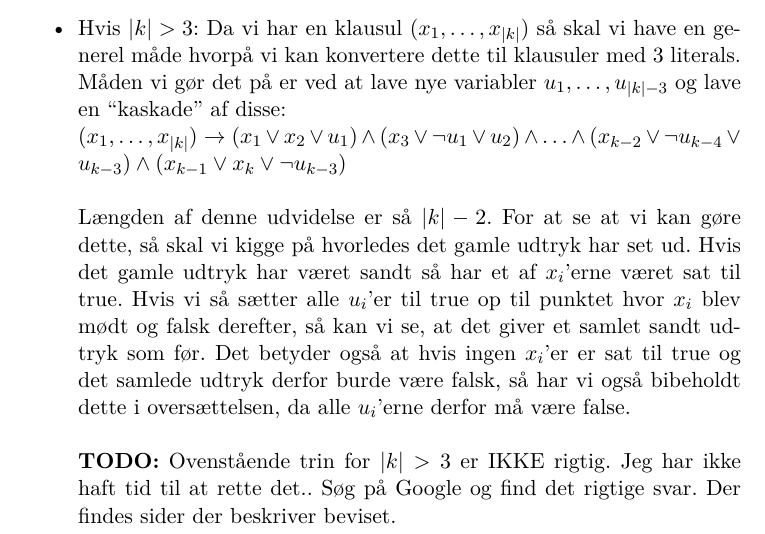
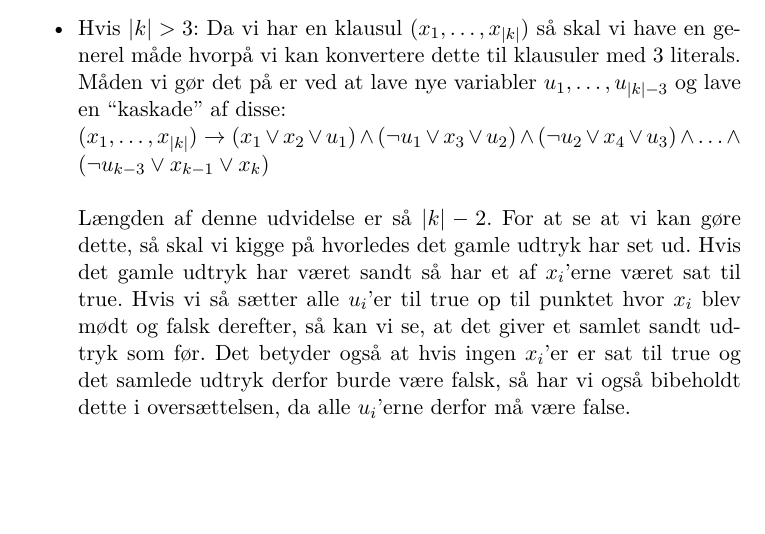
Before and after one commit to pholst/dKS-noter, a LaTeX document (Hovednoter.tex, which reads NPCSetsNumbers.tex): part of page 43 of 75, cut so that both start at the same text, the shorter picture padded with empty space. Compiled offline with pdfLaTeX.

Commit message:
Fixed line-breaks in NPC sets and numbers. Fixed prop 9.2.

```diff
--- a/NPCSetsNumbers.tex
+++ b/NPCSetsNumbers.tex
@@ -179,7 +172,0 @@ For hver klausul $k$ i $f$ med literals $x_1, \hdots, x_{|k|}$ ændres:
- \item Hvis $|k| > 3$: Da vi har en klausul $(x_1,\hdots,x_{|k|})$ så skal vi have en generel måde hvorpå vi kan konvertere dette til klausuler med 3 literals. Måden vi gør det på er ved at lave nye variabler $u_1,\hdots,u_{|k|-3}$ og lave en ``kaskade'' af disse:\\
-      $(x_1,\hdots,x_{|k|}) \rightarrow (x_1 \vee x_2 \vee u_1) \wedge (x_3 \vee \neg u_1 \vee u_2) \wedge \hdots \wedge (x_{k-2} \vee \neg u_{k-4} \vee u_{k-3}) \wedge (x_{k-1} \vee x_k \vee \neg u_{k-3})$ \\
-      ~\\
-      Længden af denne udvidelse er så $|k|-2$.
-      For at se at vi kan gøre dette, så skal vi kigge på hvorledes det gamle udtryk har set ud. Hvis det gamle udtryk har været sandt så har et af $x_i$'erne været sat til true. Hvis vi så sætter alle $u_i$'er til true op til punktet hvor $x_i$ blev mødt og falsk derefter, så kan vi se, at det giver et samlet sandt udtryk som før. Det betyder også at hvis ingen $x_i$'er er sat til true og det samlede udtryk derfor burde være falsk, så har vi også bibeholdt dette i oversættelsen, da alle $u_i$'erne derfor må være false.\\
-      ~\\
-      \textbf{TODO:} Ovenstående trin for $|k| > 3$ er IKKE rigtig. Jeg har ikke haft tid til at rette det.. Søg på Google og find det rigtige svar. Der findes sider der beskriver beviset.
@@ -185,0 +182,18 @@ For hver klausul $k$ i $f$ med literals $x_1, \hdots, x_{|k|}$ ændres:
+\item Hvis $|k| > 3$: Da vi har en klausul $(x_1,\hdots,x_{|k|})$ så
+  skal vi have en generel måde hvorpå vi kan konvertere dette til
+  klausuler med 3 literals. Måden vi gør det på er ved at lave nye
+  variabler $u_1,\hdots,u_{|k|-3}$ og lave en ``kaskade'' af disse:\\
+  $(x_1,\hdots,x_{|k|}) \rightarrow (x_1 \vee x_2 \vee u_1) \wedge
+  (\neg u_1 \vee x_3 \vee u_2) \wedge (\neg u_2 \vee x_4 \vee u_3 )
+  \wedge
+  \hdots \wedge (\neg u_{k-3} \vee x_{k-1} \vee x_{k} ) $ \\
+  ~\\
+  Længden af denne udvidelse er så $|k|-2$.  For at se at vi kan gøre
+  dette, så skal vi kigge på hvorledes det gamle udtryk har set
+  ud. Hvis det gamle udtryk har været sandt så har et af $x_i$'erne
+  været sat til true. Hvis vi så sætter alle $u_i$'er til true op til
+  punktet hvor $x_i$ blev mødt og falsk derefter, så kan vi se, at det
+  giver et samlet sandt udtryk som før. Det betyder også at hvis ingen
+  $x_i$'er er sat til true og det samlede udtryk derfor burde være
+  falsk, så har vi også bibeholdt dette i oversættelsen, da
+  alle $u_i$'erne derfor må være false.\\
```
Also changed, not shown: NPCSetsNumbers.tex (27 more changed lines).
